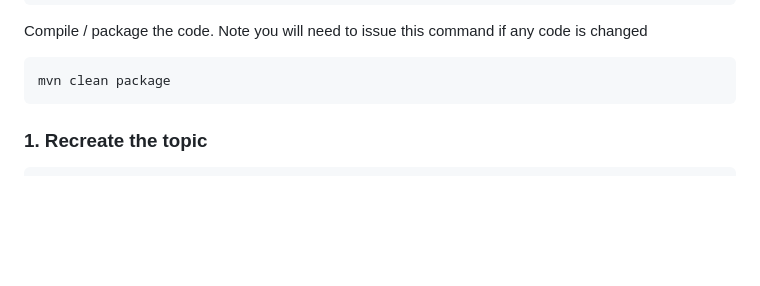
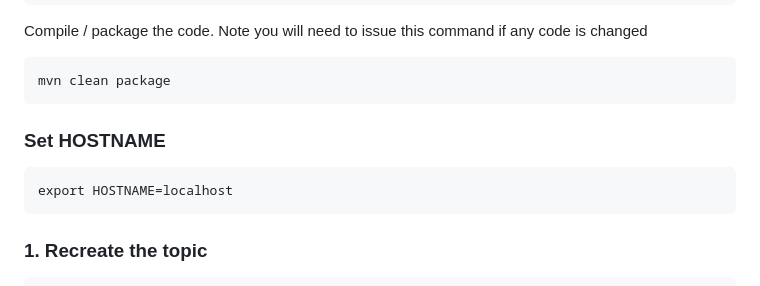
Before and after one commit to campossalex/Kafka, a Markdown page: lab8.md, the part around the change. Rendered like a GitHub page; blank space fills up the shorter version.

````diff
--- a/lab8.md
+++ b/lab8.md
@@ -12,6 +12,13 @@ Compile / package the code. Note you will need to issue this command if any code
 ```
 mvn clean package
 ```
+
+### Set HOSTNAME
+
+```
+export HOSTNAME=localhost
+```
+
 ### 1. Recreate the topic
 
 
````
